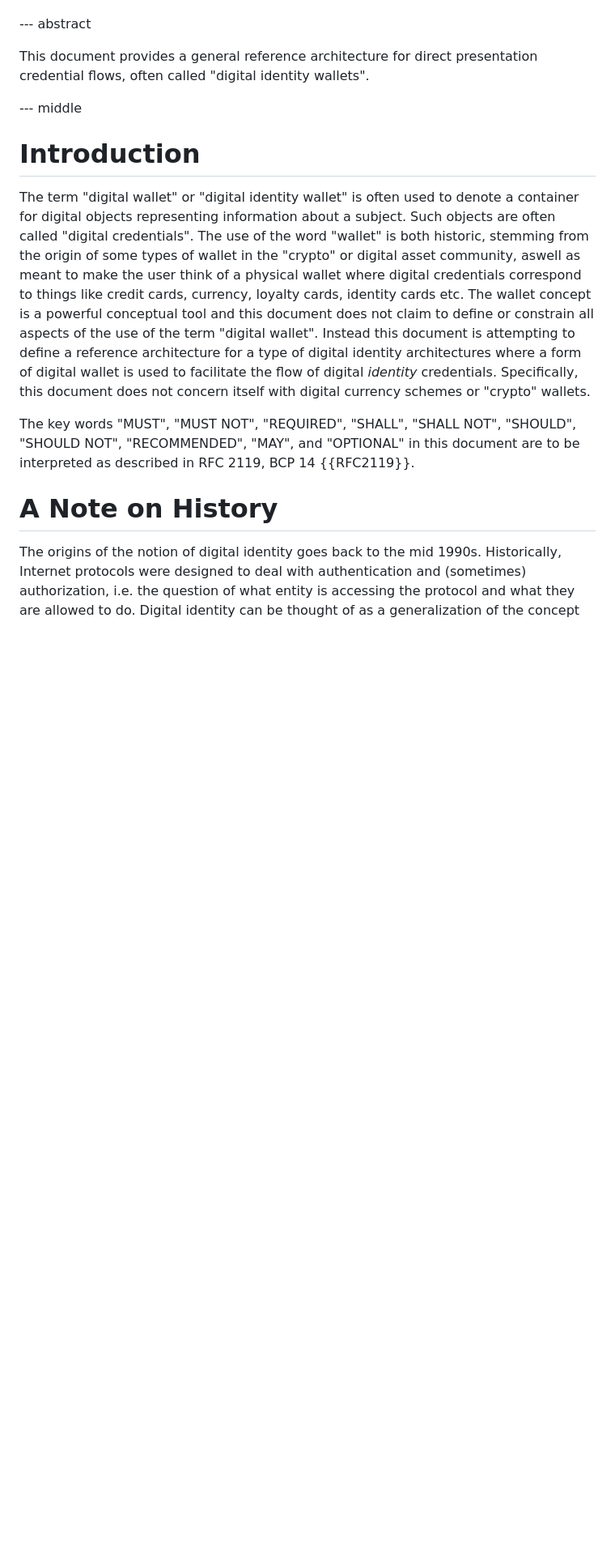
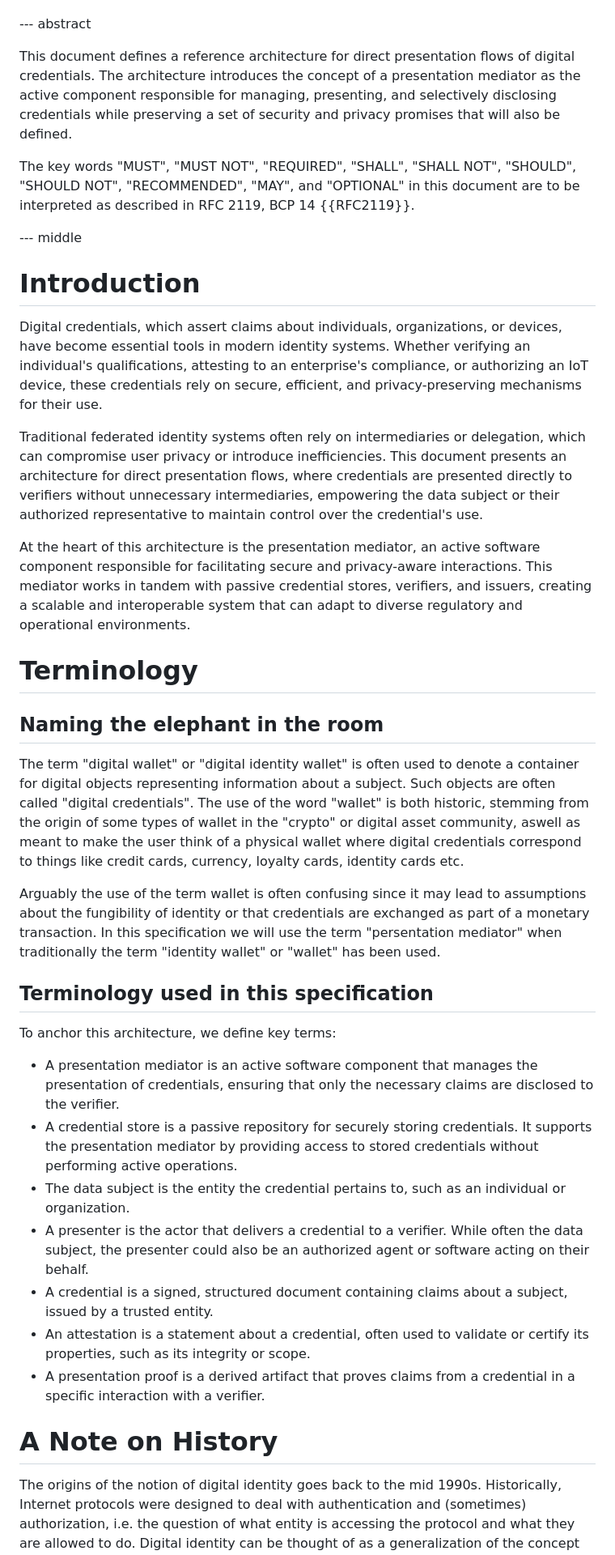
Before and after one commit to leifj/wallet-refarch, a Markdown page: draft-johansson-wallet-refarch.md, the part around the change. Shown at 81% size. GitHub-like rendering; blank space fills up the shorter version.

Commit message:
merge suggestions from hflanagan

```diff
--- a/draft-johansson-wallet-refarch.md
+++ b/draft-johansson-wallet-refarch.md
@@ -95,15 +95,39 @@ normative:
 
 --- abstract
 
-This document provides a general reference architecture for direct presentation credential flows, often called "digital identity wallets".
+This document defines a reference architecture for direct presentation flows of digital credentials. The architecture introduces the concept of a presentation mediator as the active component responsible for managing, presenting, and selectively disclosing credentials while preserving a set of security and privacy promises that will also be defined.
+
+The key words "MUST", "MUST NOT", "REQUIRED", "SHALL", "SHALL NOT", "SHOULD", "SHOULD NOT", "RECOMMENDED", "MAY", and "OPTIONAL" in this document are to be interpreted as described in RFC 2119, BCP 14 {{RFC2119}}.
 
 --- middle
 
 # Introduction
 
-The term "digital wallet" or "digital identity wallet" is often used to denote a container for digital objects representing information about a subject. Such objects are often called "digital credentials". The use of the word "wallet" is both historic, stemming from the origin of some types of wallet in the "crypto" or digital asset community, aswell as meant to make the user think of a physical wallet where digital credentials correspond to things like credit cards, currency, loyalty cards, identity cards etc. The wallet concept is a powerful conceptual tool and this document does not claim to define or constrain all aspects of the use of the term "digital wallet". Instead this document is attempting to define a reference architecture for a type of digital identity architectures where a form of digital wallet is used to facilitate the flow of digital _identity_ credentials. Specifically, this document does not concern itself with digital currency schemes or "crypto" wallets.
+Digital credentials, which assert claims about individuals, organizations, or devices, have become essential tools in modern identity systems. Whether verifying an individual's qualifications, attesting to an enterprise's compliance, or authorizing an IoT device, these credentials rely on secure, efficient, and privacy-preserving mechanisms for their use.
 
-The key words "MUST", "MUST NOT", "REQUIRED", "SHALL", "SHALL NOT", "SHOULD", "SHOULD NOT", "RECOMMENDED", "MAY", and "OPTIONAL" in this document are to be interpreted as described in RFC 2119, BCP 14 {{RFC2119}}.
+Traditional federated identity systems often rely on intermediaries or delegation, which can compromise user privacy or introduce inefficiencies. This document presents an architecture for direct presentation flows, where credentials are presented directly to verifiers without unnecessary intermediaries, empowering the data subject or their authorized representative to maintain control over the credential's use.
+
+At the heart of this architecture is the presentation mediator, an active software component responsible for facilitating secure and privacy-aware interactions. This mediator works in tandem with passive credential stores, verifiers, and issuers, creating a scalable and interoperable system that can adapt to diverse regulatory and operational environments.
+
+# Terminology
+
+## Naming the elephant in the room
+
+The term "digital wallet" or "digital identity wallet" is often used to denote a container for digital objects representing information about a subject. Such objects are often called "digital credentials". The use of the word "wallet" is both historic, stemming from the origin of some types of wallet in the "crypto" or digital asset community, aswell as meant to make the user think of a physical wallet where digital credentials correspond to things like credit cards, currency, loyalty cards, identity cards etc.
+
+Arguably the use of the term wallet is often confusing since it may lead to assumptions about the fungibility of identity or that credentials are exchanged as part of a monetary transaction. In this specification we will use the term "persentation mediator" when traditionally the term "identity wallet" or "wallet" has been used.
+
+## Terminology used in this specification
+
+To anchor this architecture, we define key terms:
+
+- A presentation mediator is an active software component that manages the presentation of credentials, ensuring that only the necessary claims are disclosed to the verifier.
+- A credential store is a passive repository for securely storing credentials. It supports the presentation mediator by providing access to stored credentials without performing active operations.
+- The data subject is the entity the credential pertains to, such as an individual or organization.
+- A presenter is the actor that delivers a credential to a verifier. While often the data subject, the presenter could also be an authorized agent or software acting on their behalf.
+- A credential is a signed, structured document containing claims about a subject, issued by a trusted entity.
+- An attestation is a statement about a credential, often used to validate or certify its properties, such as its integrity or scope.
+- A presentation proof is a derived artifact that proves claims from a credential in a specific interaction with a verifier.
 
 # A Note on History
 
```
